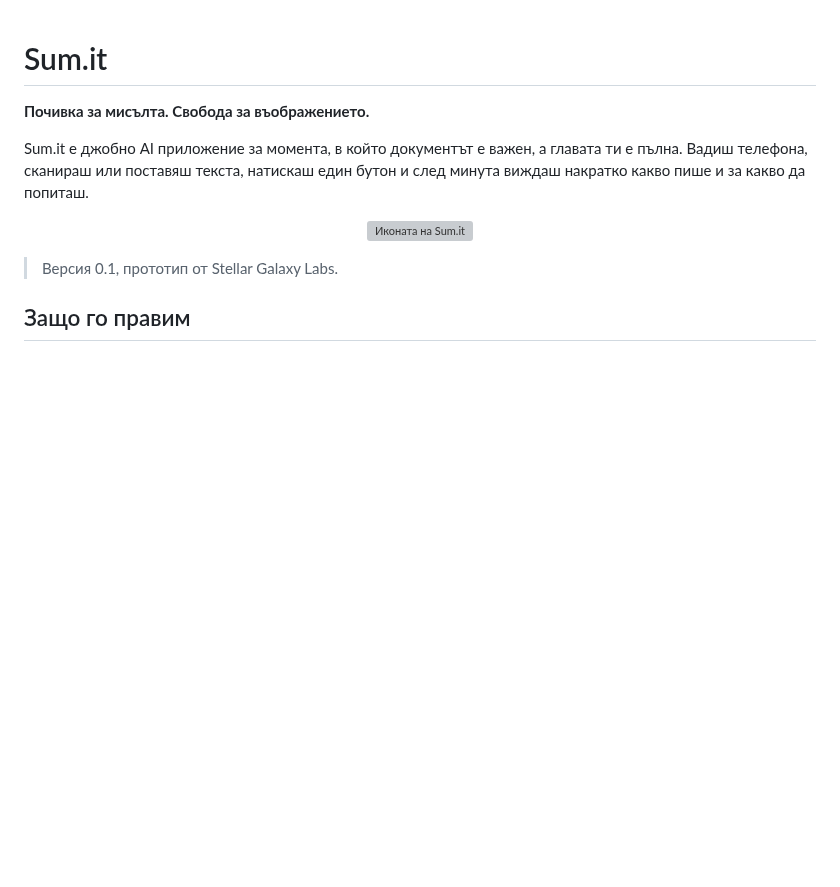
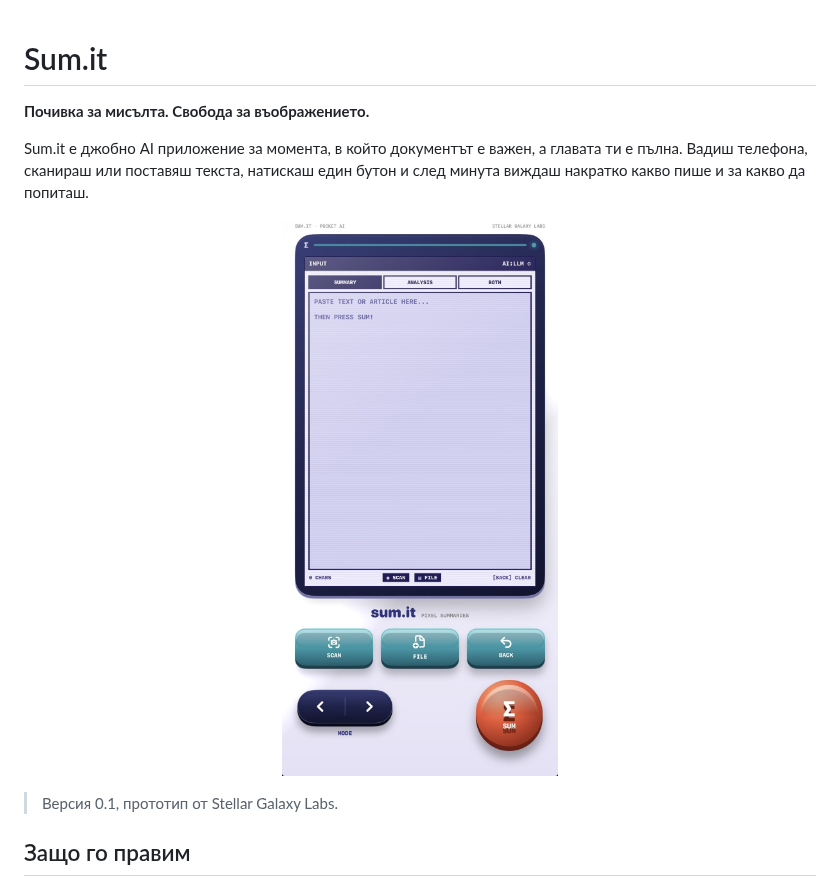
Before and after one commit to SimeonManolov-prog/Sum.it, a Markdown page: README.md, the part around the change. GitHub-like rendering; pictures changed too: docs/sumit-input.jpg (added); blank space fills up the shorter version; grey boxes are pictures that could not be loaded.

Commit message:
Show the current iOS design in README
Co-Authored-By: Claude Opus 5.5 <noreply@anthropic.com>
Claude-Session: https://claude.ai/code/session_01HPK3okbffZrGgmScRJSsKA

```diff
--- a/README.md
+++ b/README.md
@@ -5,7 +5,7 @@
 Sum.it е джобно AI приложение за момента, в който документът е важен, а главата ти е пълна. Вадиш телефона, сканираш или поставяш текста, натискаш един бутон и след минута виждаш накратко какво пише и за какво да попиташ.
 
 <p align="center">
-  <img src="ios/SumIt/Assets.xcassets/AppIcon.appiconset/icon.png" width="160" alt="Иконата на Sum.it">
+  <img src="docs/sumit-input.jpg" width="300" alt="Екранът за въвеждане на текст в Sum.it">
 </p>
 
 > Версия 0.1, прототип от Stellar Galaxy Labs.
```
